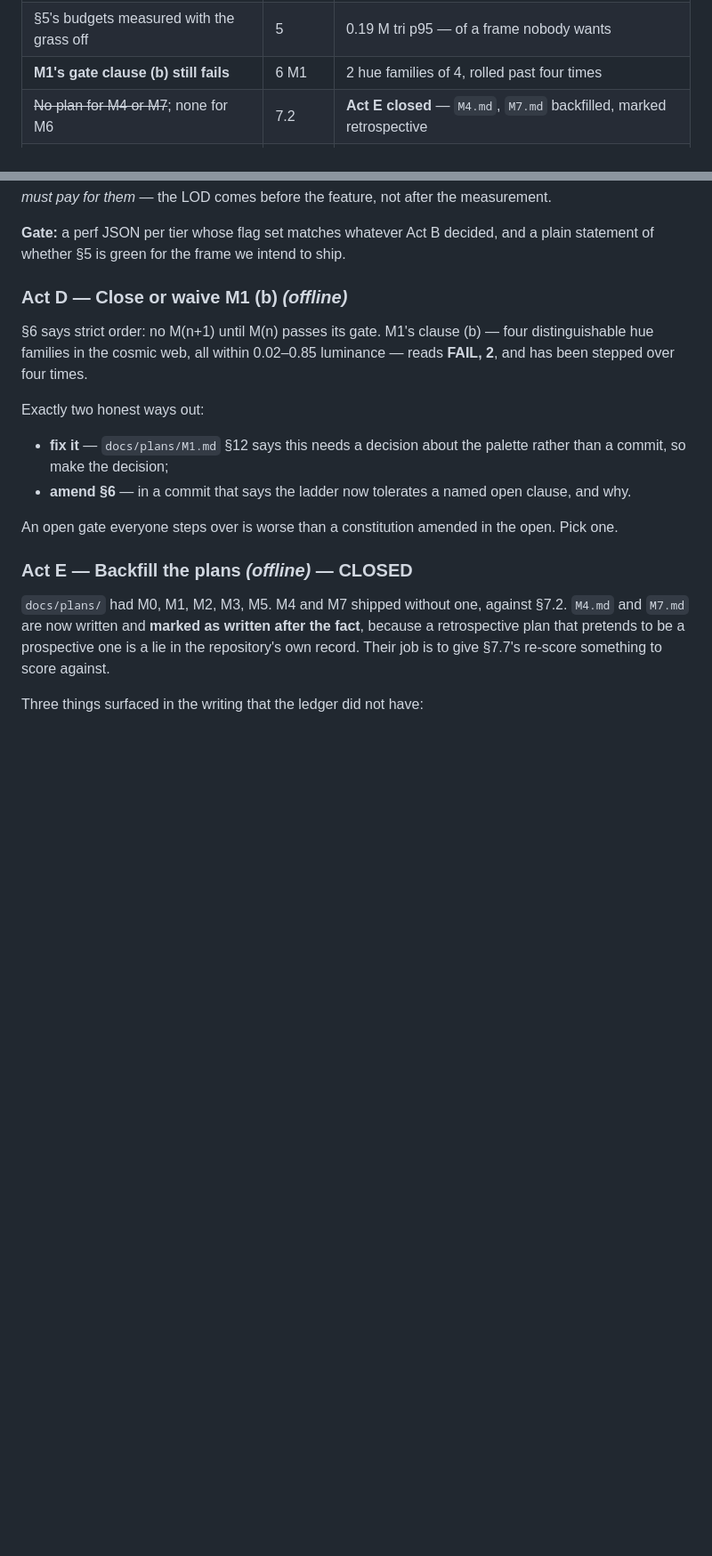
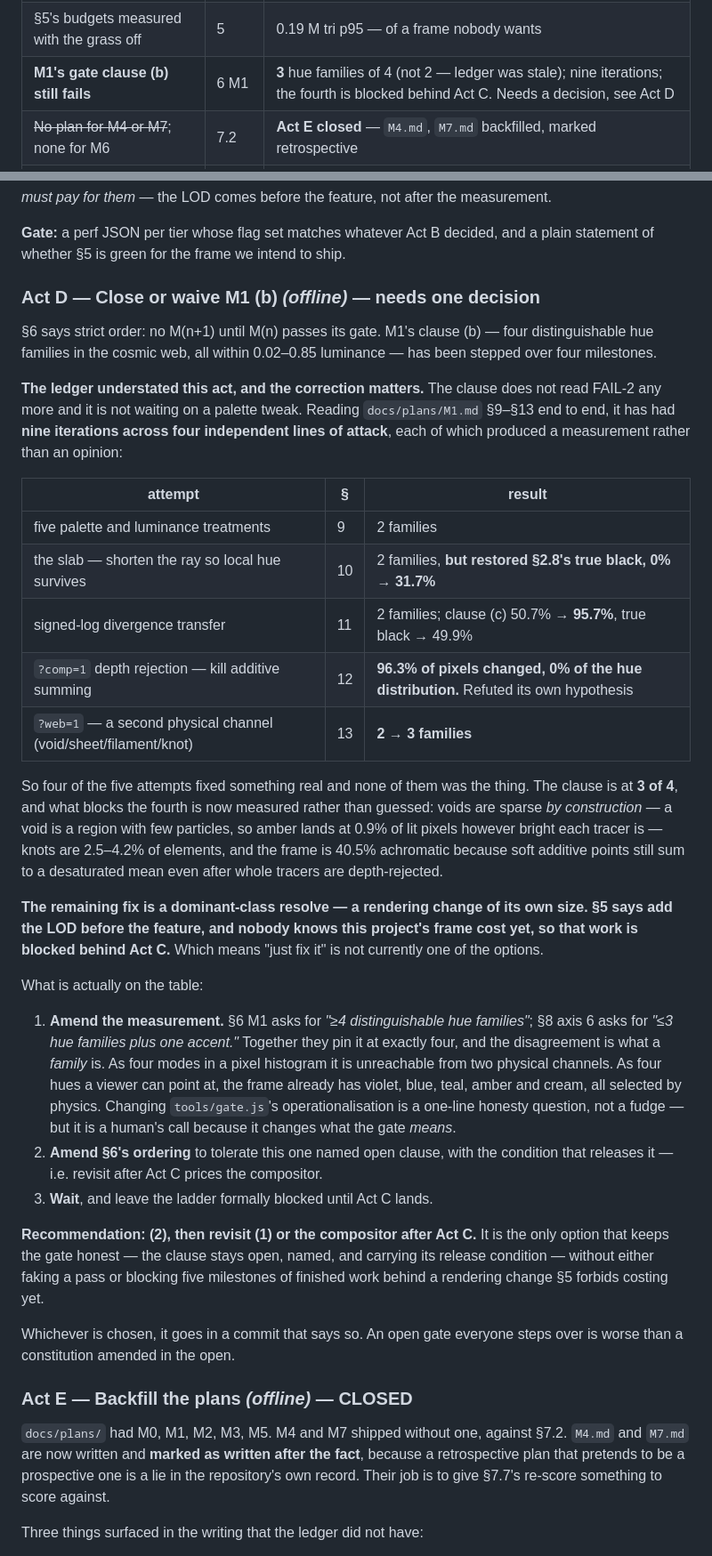
Before and after one commit to Majveia/Fable-Universe-, a Markdown page: docs/plans/RECKONING.md, 2 parts joined by grey strips. Shown at 89% size. Rendered like a GitHub page; blank space fills up the shorter version.

Commit message:
RECKONING Act D · the ledger understated it, and that changes the decision
Act D was written as "fix the palette or amend §6". Reading M1.md §9-§13 end to
end, neither is quite the choice.

The clause is at 3 of 4, not 2 — ?web=1's void/sheet/filament/knot channel
moved it, and the ledger had not caught up. It has had nine iterations across
four independent lines of attack, and four of the five fixed something real
without being the thing:

  · the slab restored §2.8's true black, 0% to 31.7% of pixels at #000
  · the signed-log transfer took clause (c) from 50.7% to 95.7%
  · ?comp=1 changed 96.3% of pixels and 0% of the hue distribution, which
    refuted its own hypothesis about as cleanly as this project manages
  · ?web=1 gave hue a genuine second physical channel: 2 families to 3

What blocks the fourth is now measured rather than guessed. Voids are sparse by
construction — a void is a region with few particles, so amber lands at 0.9% of
lit pixels however bright each tracer is — knots are 2.5-4.2% of elements, and
the frame is 40.5% achromatic because soft additive points sum to a desaturated
mean even after whole tracers are depth-rejected.

The remaining fix is a dominant-class resolve, a rendering change of its own
size, and §5 says add the LOD before the feature. Nobody knows this project's
frame cost yet. So "just fix it" is not currently an available option — it is
blocked behind Act C, and Act D's framing needed to say so rather than offering
a choice that cannot be taken.

Recommendation recorded: amend §6 to carry this one named open clause with its
release condition, and revisit after Act C prices the compositor.

Co-Authored-By: Claude Opus 5 <noreply@anthropic.com>
Claude-Session: https://claude.ai/code/session_01FPSPP5SyjaY2iZGD9nTXsH

```diff
--- a/docs/plans/RECKONING.md
+++ b/docs/plans/RECKONING.md
@@ -31,7 +31,7 @@ Here is the sum, as of M5.
 | **All of M5 — traversal — off** | 6 M5 | `?m5=1` |
 | The composition solver off | 9.7 | `?solve=1` |
 | §5's budgets measured with the grass off | 5 | 0.19 M tri p95 — of a frame nobody wants |
-| **M1's gate clause (b) still fails** | 6 M1 | 2 hue families of 4, rolled past four times |
+| **M1's gate clause (b) still fails** | 6 M1 | **3** hue families of 4 (not 2 — ledger was stale); nine iterations; the fourth is blocked behind Act C. Needs a decision, see Act D |
 | ~~No plan for M4 or M7~~; none for M6 | 7.2 | **Act E closed** — `M4.md`, `M7.md` backfilled, marked retrospective |
 | **The critic has never run** | 8 | not once, in five milestones |
 
@@ -128,21 +128,60 @@ feature, not after the measurement.
 **Gate:** a perf JSON per tier whose flag set matches whatever Act B decided,
 and a plain statement of whether §5 is green for the frame we intend to ship.
 
-### Act D — Close or waive M1 (b) *(offline)*
+### Act D — Close or waive M1 (b) *(offline)* — **needs one decision**
 
 §6 says strict order: no M(n+1) until M(n) passes its gate. M1's clause (b) —
 four distinguishable hue families in the cosmic web, all within 0.02–0.85
-luminance — reads **FAIL, 2**, and has been stepped over four times.
+luminance — has been stepped over four milestones.
 
-Exactly two honest ways out:
+**The ledger understated this act, and the correction matters.** The clause does
+not read FAIL-2 any more and it is not waiting on a palette tweak. Reading
+`docs/plans/M1.md` §9–§13 end to end, it has had **nine iterations across four
+independent lines of attack**, each of which produced a measurement rather than
+an opinion:
 
-- **fix it** — `docs/plans/M1.md` §12 says this needs a decision about the
-  palette rather than a commit, so make the decision;
-- **amend §6** — in a commit that says the ladder now tolerates a named open
-  clause, and why.
+| attempt | § | result |
+|---|---|---|
+| five palette and luminance treatments | 9 | 2 families |
+| the slab — shorten the ray so local hue survives | 10 | 2 families, **but restored §2.8's true black, 0% → 31.7%** |
+| signed-log divergence transfer | 11 | 2 families; clause (c) 50.7% → **95.7%**, true black → 49.9% |
+| `?comp=1` depth rejection — kill additive summing | 12 | **96.3% of pixels changed, 0% of the hue distribution.** Refuted its own hypothesis |
+| `?web=1` — a second physical channel (void/sheet/filament/knot) | 13 | **2 → 3 families** |
 
-An open gate everyone steps over is worse than a constitution amended in the
-open. Pick one.
+So four of the five attempts fixed something real and none of them was the
+thing. The clause is at **3 of 4**, and what blocks the fourth is now measured
+rather than guessed: voids are sparse *by construction* — a void is a region
+with few particles, so amber lands at 0.9% of lit pixels however bright each
+tracer is — knots are 2.5–4.2% of elements, and the frame is 40.5% achromatic
+because soft additive points still sum to a desaturated mean even after whole
+tracers are depth-rejected.
+
+**The remaining fix is a dominant-class resolve — a rendering change of its own
+size. §5 says add the LOD before the feature, and nobody knows this project's
+frame cost yet, so that work is blocked behind Act C.** Which means "just fix
+it" is not currently one of the options.
+
+What is actually on the table:
+
+1. **Amend the measurement.** §6 M1 asks for *"≥4 distinguishable hue families"*;
+   §8 axis 6 asks for *"≤3 hue families plus one accent."* Together they pin it
+   at exactly four, and the disagreement is what a *family* is. As four modes in
+   a pixel histogram it is unreachable from two physical channels. As four hues
+   a viewer can point at, the frame already has violet, blue, teal, amber and
+   cream, all selected by physics. Changing `tools/gate.js`'s operationalisation
+   is a one-line honesty question, not a fudge — but it is a human's call
+   because it changes what the gate *means*.
+2. **Amend §6's ordering** to tolerate this one named open clause, with the
+   condition that releases it — i.e. revisit after Act C prices the compositor.
+3. **Wait**, and leave the ladder formally blocked until Act C lands.
+
+**Recommendation: (2), then revisit (1) or the compositor after Act C.** It is
+the only option that keeps the gate honest — the clause stays open, named, and
+carrying its release condition — without either faking a pass or blocking five
+milestones of finished work behind a rendering change §5 forbids costing yet.
+
+Whichever is chosen, it goes in a commit that says so. An open gate everyone
+steps over is worse than a constitution amended in the open.
 
 ### Act E — Backfill the plans *(offline)* — **CLOSED**
 
```
